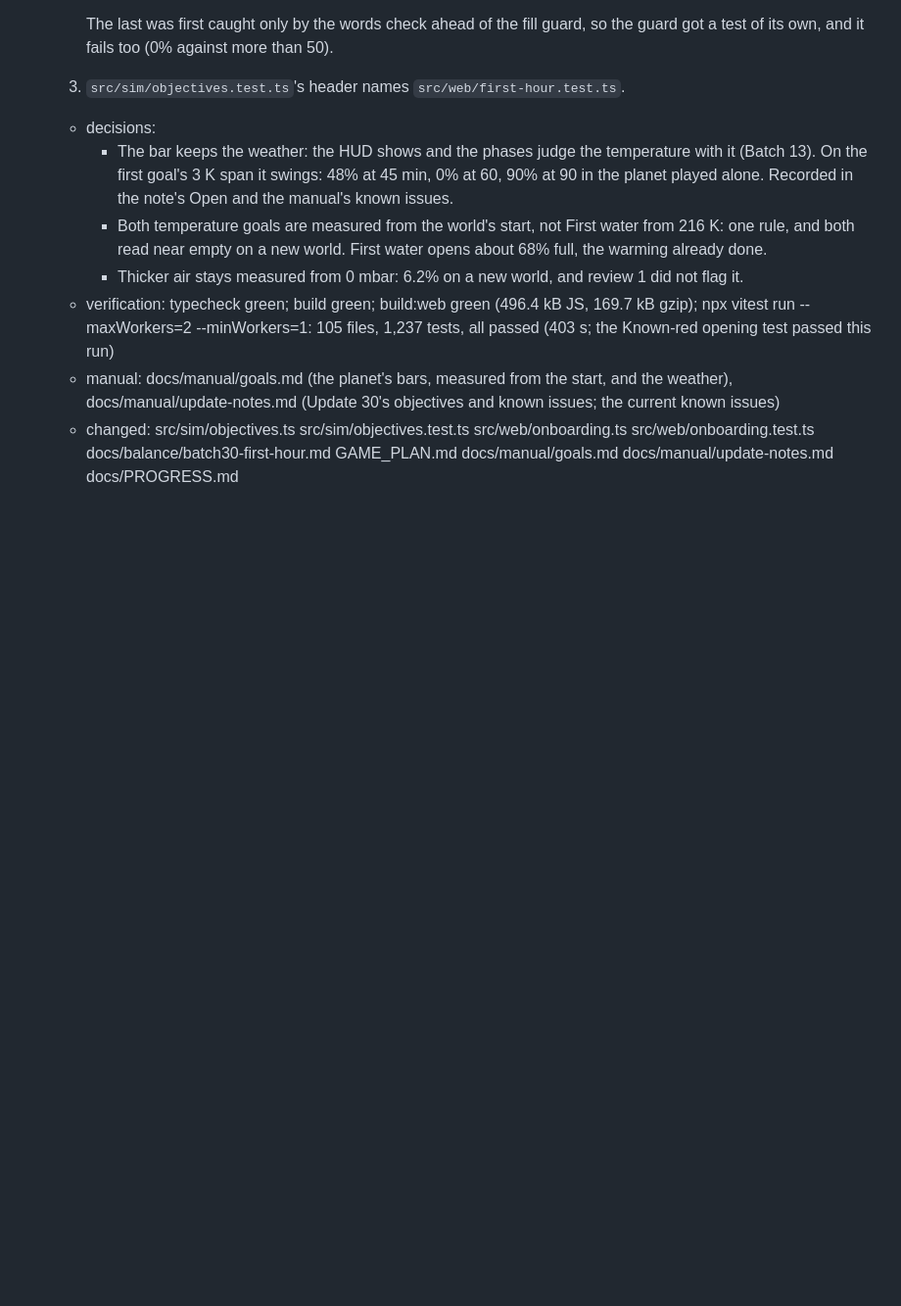
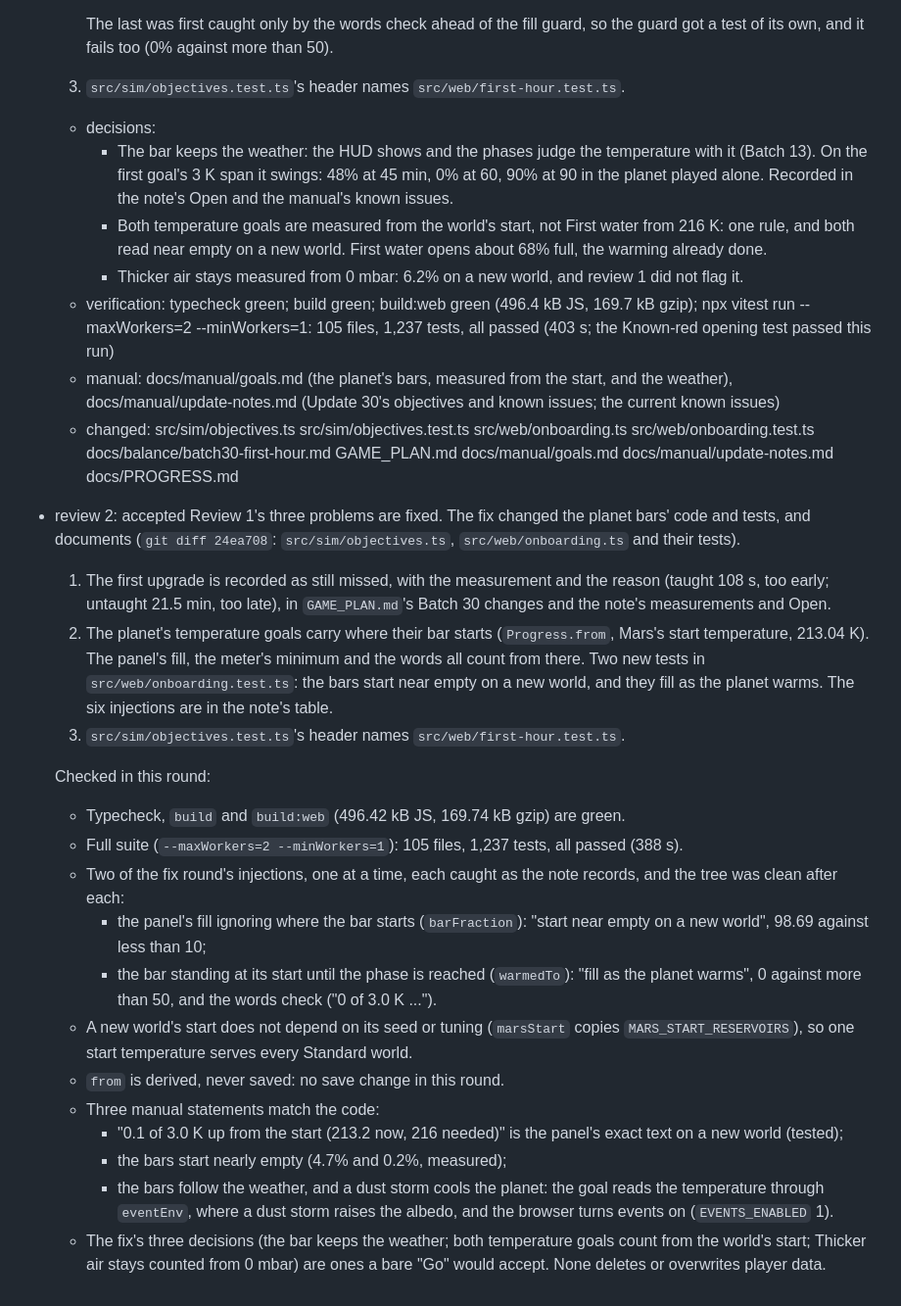
Before and after one commit to gabrielebolognese/Terraform, a Markdown page: docs/PROGRESS.md, the part around the change. Shown at 98% size. Rendered like a GitHub page; blank space fills up the shorter version.

Commit message:
Batch 30: review 2
Co-Authored-By: Claude Opus 5.5 <noreply@anthropic.com>

```diff
--- a/docs/PROGRESS.md
+++ b/docs/PROGRESS.md
@@ -336,3 +336,37 @@ Failures already recorded in a balance note. They do not block a batch; a new fa
   - changed: src/sim/objectives.ts src/sim/objectives.test.ts src/web/onboarding.ts
     src/web/onboarding.test.ts docs/balance/batch30-first-hour.md GAME_PLAN.md
     docs/manual/goals.md docs/manual/update-notes.md docs/PROGRESS.md
+- review 2: accepted
+  Review 1's three problems are fixed. The fix changed the planet bars' code and tests, and
+  documents (`git diff 24ea708`: `src/sim/objectives.ts`, `src/web/onboarding.ts` and their tests).
+  1. The first upgrade is recorded as still missed, with the measurement and the reason (taught
+     108 s, too early; untaught 21.5 min, too late), in `GAME_PLAN.md`'s Batch 30 changes and the
+     note's measurements and Open.
+  2. The planet's temperature goals carry where their bar starts (`Progress.from`, Mars's start
+     temperature, 213.04 K). The panel's fill, the meter's minimum and the words all count from
+     there. Two new tests in `src/web/onboarding.test.ts`: the bars start near empty on a new world,
+     and they fill as the planet warms. The six injections are in the note's table.
+  3. `src/sim/objectives.test.ts`'s header names `src/web/first-hour.test.ts`.
+
+  Checked in this round:
+  - Typecheck, `build` and `build:web` (496.42 kB JS, 169.74 kB gzip) are green.
+  - Full suite (`--maxWorkers=2 --minWorkers=1`): 105 files, 1,237 tests, all passed (388 s).
+  - Two of the fix round's injections, one at a time, each caught as the note records, and the
+    tree was clean after each:
+    - the panel's fill ignoring where the bar starts (`barFraction`): "start near empty on a new
+      world", 98.69 against less than 10;
+    - the bar standing at its start until the phase is reached (`warmedTo`): "fill as the planet
+      warms", 0 against more than 50, and the words check ("0 of 3.0 K ...").
+  - A new world's start does not depend on its seed or tuning (`marsStart` copies
+    `MARS_START_RESERVOIRS`), so one start temperature serves every Standard world.
+  - `from` is derived, never saved: no save change in this round.
+  - Three manual statements match the code:
+    - "0.1 of 3.0 K up from the start (213.2 now, 216 needed)" is the panel's exact text on a new
+      world (tested);
+    - the bars start nearly empty (4.7% and 0.2%, measured);
+    - the bars follow the weather, and a dust storm cools the planet: the goal reads the
+      temperature through `eventEnv`, where a dust storm raises the albedo, and the browser turns
+      events on (`EVENTS_ENABLED` 1).
+  - The fix's three decisions (the bar keeps the weather; both temperature goals count from the
+    world's start; Thicker air stays counted from 0 mbar) are ones a bare "Go" would accept. None
+    deletes or overwrites player data.
```
